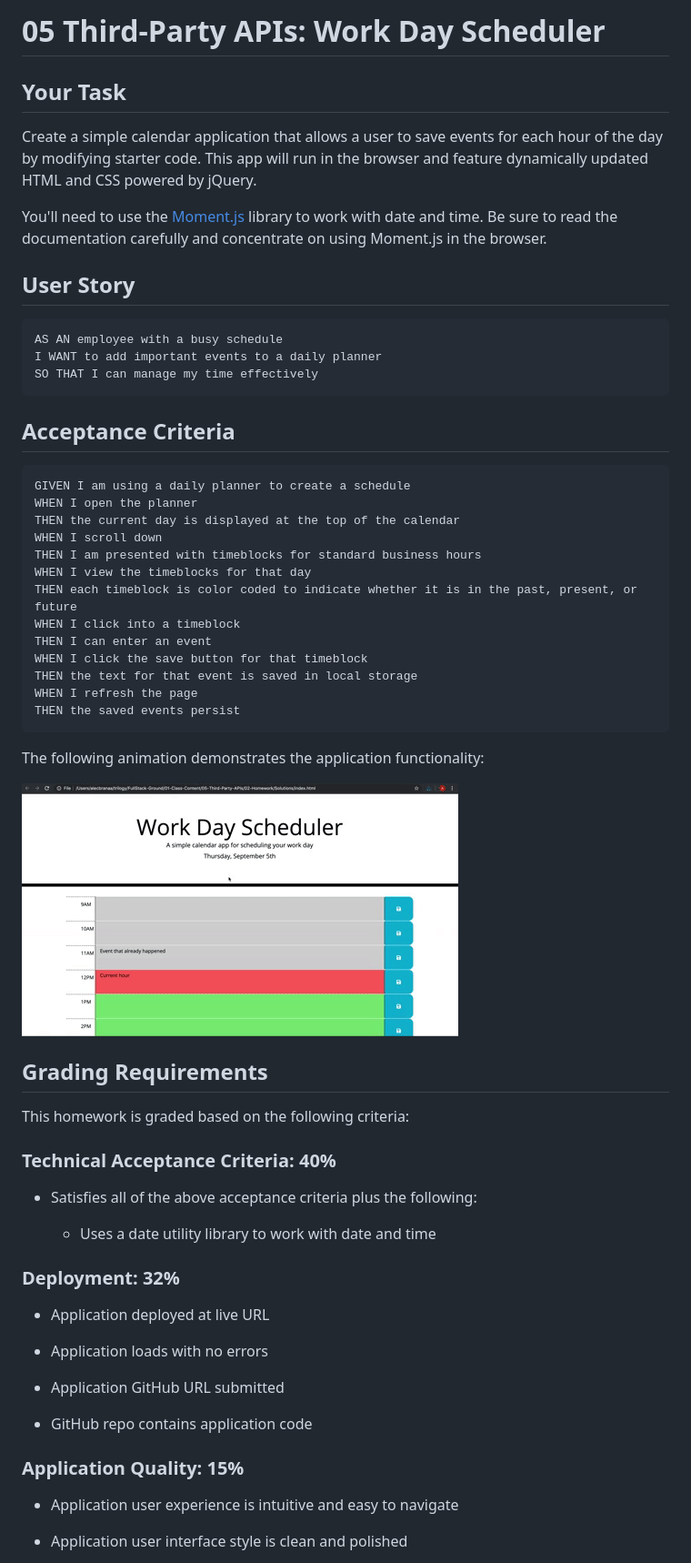
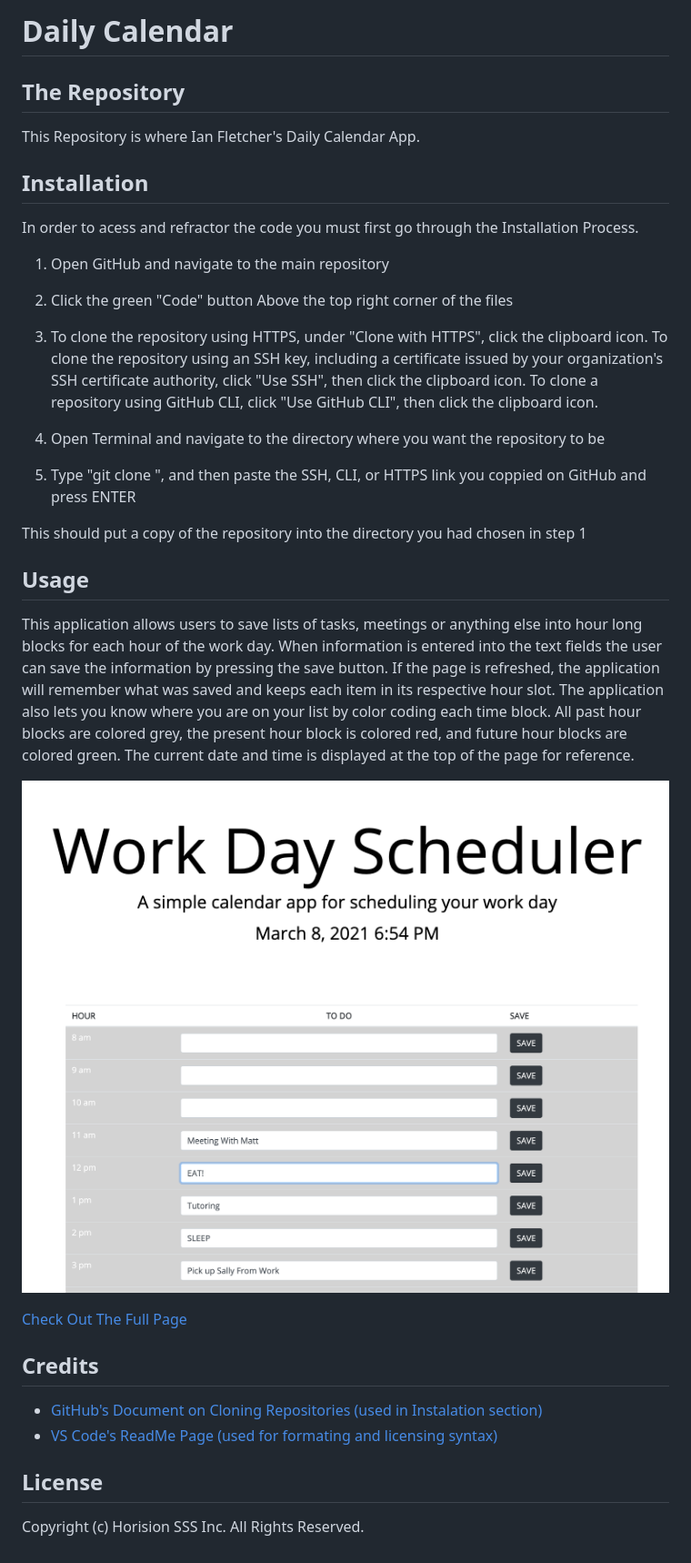
Before and after one commit to ianfletcher314/DailyCalendar, a Markdown page: README.md, the part around one of its changes. Shown at 91% size. Drawn GitHub-style; pictures changed too: Assets/images/calendar1.png (added), Assets/images/calendar2.png (added).

Commit message:
read me updated and assets folder and images folder updated

````diff
--- a/README.md
+++ b/README.md
@@ -1,65 +1,38 @@
-# 05 Third-Party APIs: Work Day Scheduler
+# Daily Calendar
 
-## Your Task
+## The Repository
+This Repository is where Ian Fletcher's Daily Calendar App.
 
-Create a simple calendar application that allows a user to save events for each hour of the day by modifying starter code. This app will run in the browser and feature dynamically updated HTML and CSS powered by jQuery.
+## Installation
+In order to acess and refractor the code you must first go through the Installation Process.
 
-You'll need to use the [Moment.js](https://momentjs.com/) library to work with date and time. Be sure to read the documentation carefully and concentrate on using Moment.js in the browser.
+1) Open GitHub and navigate to the main repository
 
-## User Story
+2) Click the green "Code" button Above the top right corner of the files
 
-```md
-AS AN employee with a busy schedule
-I WANT to add important events to a daily planner
-SO THAT I can manage my time effectively
-```
+3) To clone the repository using HTTPS, under "Clone with HTTPS", click the clipboard icon. To clone the repository using an SSH key, including a certificate issued by your organization's SSH certificate authority, click "Use SSH", then click the clipboard icon. To clone a repository using GitHub CLI, click "Use GitHub CLI", then click the clipboard icon.
 
-## Acceptance Criteria
+4) Open Terminal and navigate to the directory where you want the repository to be
 
-```md
-GIVEN I am using a daily planner to create a schedule
-WHEN I open the planner
-THEN the current day is displayed at the top of the calendar
-WHEN I scroll down
-THEN I am presented with timeblocks for standard business hours
-WHEN I view the timeblocks for that day
-THEN each timeblock is color coded to indicate whether it is in the past, present, or future
-WHEN I click into a timeblock
-THEN I can enter an event
-WHEN I click the save button for that timeblock
-THEN the text for that event is saved in local storage
-WHEN I refresh the page
-THEN the saved events persist
-```
+5) Type "git clone ", and then paste the SSH, CLI, or HTTPS link you coppied on GitHub and press ENTER
 
-The following animation demonstrates the application functionality:
+This should put a copy of the repository into the directory you had chosen in step 1
 
-![A user clicks on slots on the color-coded calendar and edits the events.](./Assets/05-third-party-apis-homework-demo.gif)
+## Usage
+This application allows users to save lists of tasks, meetings or anything else into hour long blocks for each hour of the work day. When information is entered into the text fields the user can save the information by pressing the save button. If the page is refreshed, the application will remember what was saved and keeps each item in its respective hour slot. The application also lets you know where you are on your list by color coding each time block. All past hour blocks are colored grey, the present hour block is colored red, and future hour blocks are colored green. The current date and time is displayed at the top of the page for reference.
 
 
-## Grading Requirements
+![alt text](Assets/images/calendar2.png)
+![alt text](Assets/images/calendar1.png)
 
-This homework is graded based on the following criteria:
+[Check Out The Full Page](https://ianfletcher314.github.io/JSquiz/)
 
-### Technical Acceptance Criteria: 40%
+## Credits
 
-* Satisfies all of the above acceptance criteria plus the following:
+- [GitHub's Document on Cloning Repositories (used in Instalation section)](https://docs.github.com/en/github/creating-cloning-and-archiving-repositories/cloning-a-repository)
+- [VS Code's ReadMe Page (used for formating and licensing syntax)](https://github.com/microsoft/vscode/blob/master/README.md)
 
-  * Uses a date utility library to work with date and time
+## License
 
-### Deployment: 32%
+Copyright (c) Horision SSS Inc. All Rights Reserved.
 
-* Application deployed at live URL
-
-* Application loads with no errors
-
-* Application GitHub URL submitted
-
-* GitHub repo contains application code
-
-### Application Quality: 15%
-
-* Application user experience is intuitive and easy to navigate
-
-* Application user interface style is clean and polished
-
````
Also changed, not shown: other parts of README.md (+1 -24 lines), 8 other files.
